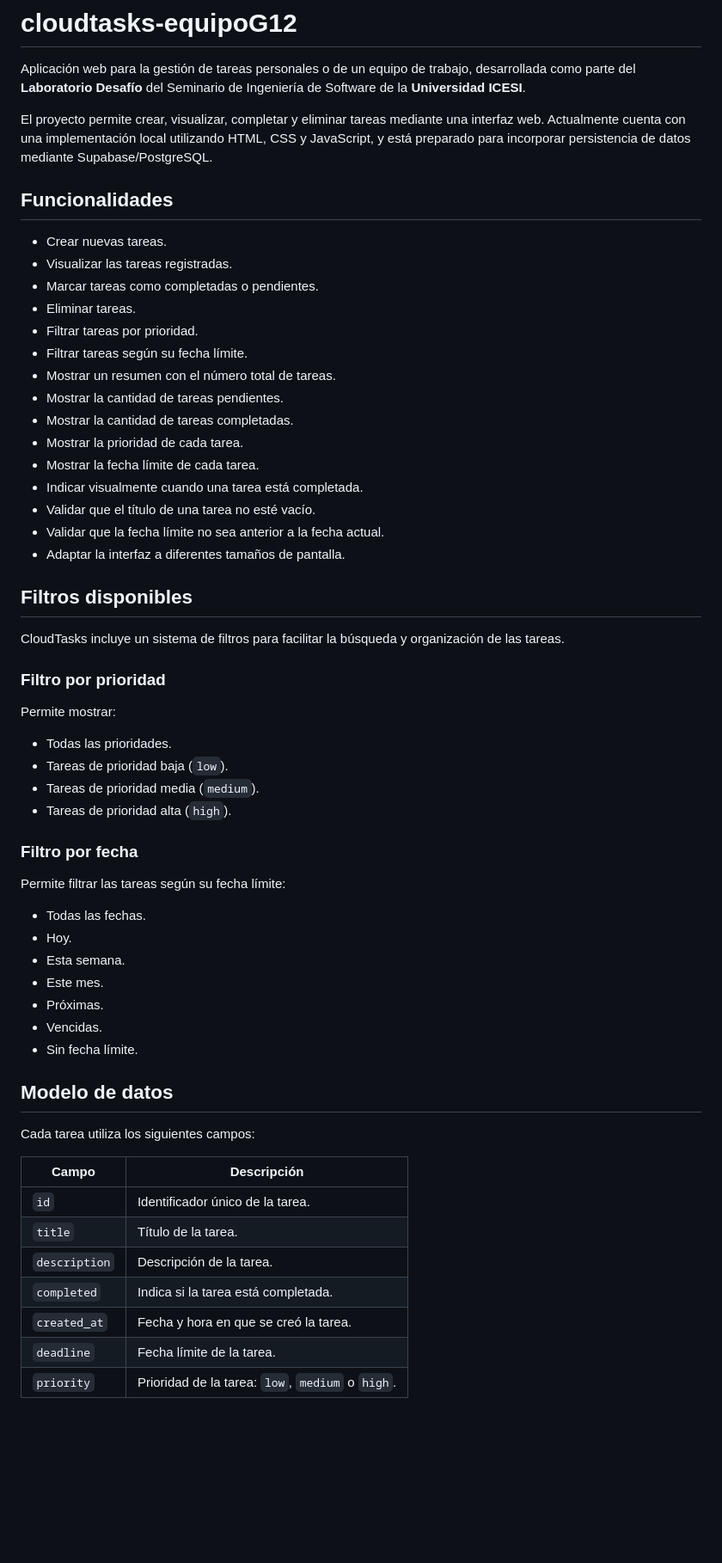
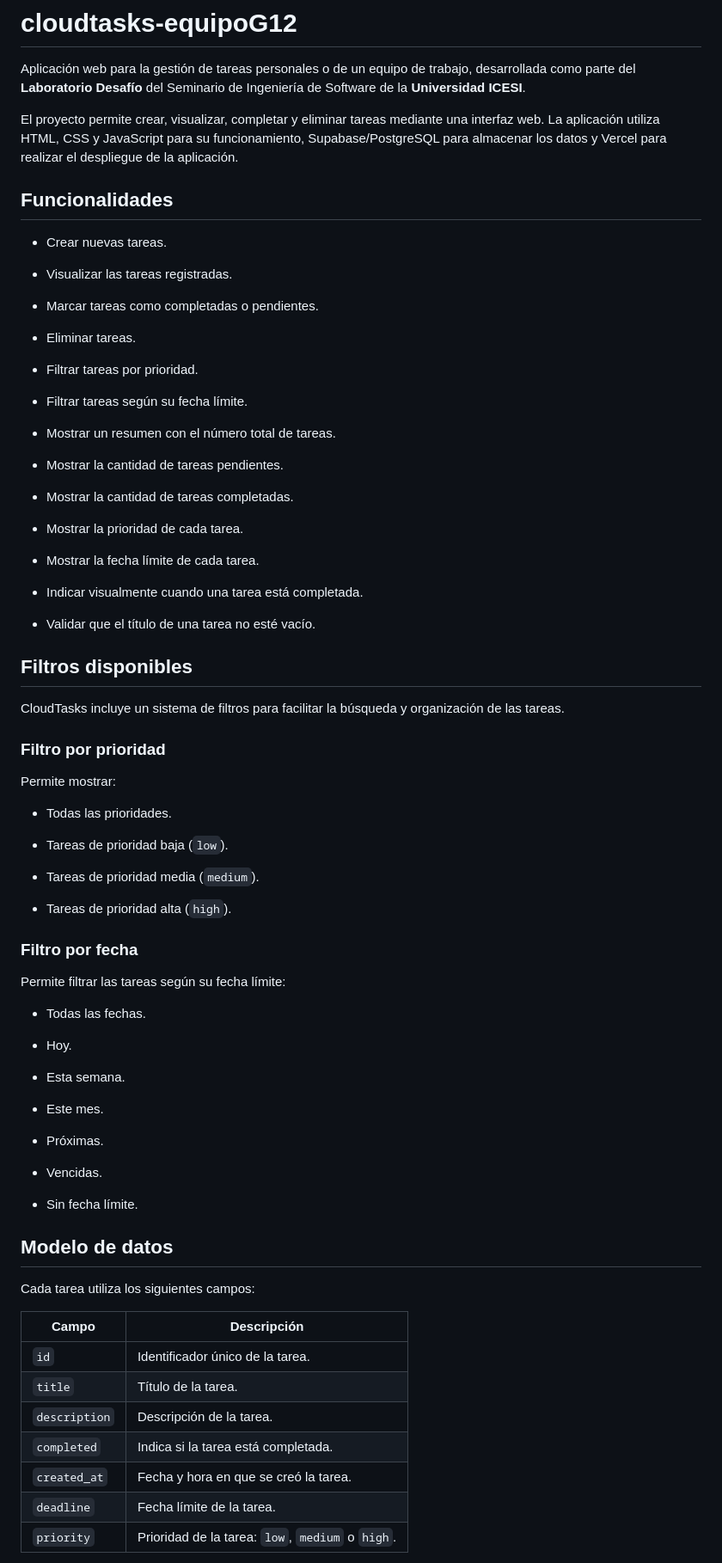
Before and after one commit to Santri65/cloudtasks-equipoG12, a Markdown page: README.md, the part around one of its changes. Shown at 86% size. Rendered like a GitHub page; blank space fills up the shorter version.

```diff
--- a/README.md
+++ b/README.md
@@ -2,25 +2,35 @@
 
 Aplicación web para la gestión de tareas personales o de un equipo de trabajo, desarrollada como parte del **Laboratorio Desafío** del Seminario de Ingeniería de Software de la **Universidad ICESI**.
 
-El proyecto permite crear, visualizar, completar y eliminar tareas mediante una interfaz web. Actualmente cuenta con una implementación local utilizando HTML, CSS y JavaScript, y está preparado para incorporar persistencia de datos mediante Supabase/PostgreSQL.
+El proyecto permite crear, visualizar, completar y eliminar tareas mediante una interfaz web. La aplicación utiliza HTML, CSS y JavaScript para su funcionamiento, Supabase/PostgreSQL para almacenar los datos y Vercel para realizar el despliegue de la aplicación.
 
 ## Funcionalidades
 
 * Crear nuevas tareas.
+
 * Visualizar las tareas registradas.
+
 * Marcar tareas como completadas o pendientes.
+
 * Eliminar tareas.
+
 * Filtrar tareas por prioridad.
+
 * Filtrar tareas según su fecha límite.
+
 * Mostrar un resumen con el número total de tareas.
+
 * Mostrar la cantidad de tareas pendientes.
+
 * Mostrar la cantidad de tareas completadas.
+
 * Mostrar la prioridad de cada tarea.
+
 * Mostrar la fecha límite de cada tarea.
+
 * Indicar visualmente cuando una tarea está completada.
+
 * Validar que el título de una tarea no esté vacío.
-* Validar que la fecha límite no sea anterior a la fecha actual.
-* Adaptar la interfaz a diferentes tamaños de pantalla.
 
 ## Filtros disponibles
 
@@ -31,8 +41,11 @@ CloudTasks incluye un sistema de filtros para facilitar la búsqueda y organizac
 Permite mostrar:
 
 * Todas las prioridades.
+
 * Tareas de prioridad baja (`low`).
+
 * Tareas de prioridad media (`medium`).
+
 * Tareas de prioridad alta (`high`).
 
 ### Filtro por fecha
@@ -40,24 +53,30 @@ Permite mostrar:
 Permite filtrar las tareas según su fecha límite:
 
 * Todas las fechas.
+
 * Hoy.
+
 * Esta semana.
+
 * Este mes.
+
 * Próximas.
+
 * Vencidas.
+
 * Sin fecha límite.
 
 ## Modelo de datos
 
 Cada tarea utiliza los siguientes campos:
 
-| Campo         | Descripción                                      |
+| Campo | Descripción |
 | ------------- | ------------------------------------------------ |
-| `id`          | Identificador único de la tarea.                 |
-| `title`       | Título de la tarea.                              |
-| `description` | Descripción de la tarea.                         |
-| `completed`   | Indica si la tarea está completada.              |
-| `created_at`  | Fecha y hora en que se creó la tarea.            |
-| `deadline`    | Fecha límite de la tarea.                        |
-| `priority`    | Prioridad de la tarea: `low`, `medium` o `high`. |
+| `id` | Identificador único de la tarea. |
+| `title` | Título de la tarea. |
+| `description` | Descripción de la tarea. |
+| `completed` | Indica si la tarea está completada. |
+| `created_at` | Fecha y hora en que se creó la tarea. |
+| `deadline` | Fecha límite de la tarea. |
+| `priority` | Prioridad de la tarea: `low`, `medium` o `high`. |
 
```
Also changed, not shown: other parts of README.md (+38 -7 lines).
